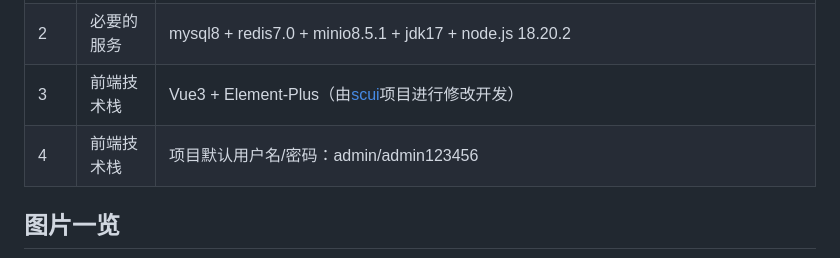
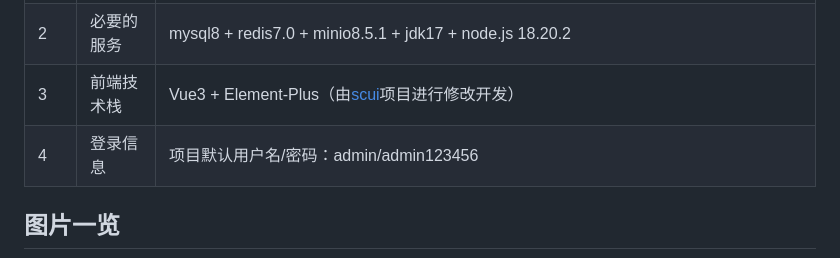
Before and after one commit to lyl-xf/sana, a Markdown page: README.md, the part around the change. Drawn GitHub-style.

```diff
--- a/README.md
+++ b/README.md
@@ -9,7 +9,7 @@
 | 1  | 后端技术栈          | [springboot3.3](https://github.com/spring-projects/spring-boot) + [Sa-Token1.44](https://github.com/dromara/Sa-Token) + [Mybatis-Plus3.5.5](https://github.com/baomidou/mybatis-plus) + [caffeine3.1.8](https://github.com/ben-manes/caffeine) + [hutool5.8.21](https://github.com/chinabugotech/hutool) + [captcha1.6.2](https://github.com/ele-admin/EasyCaptcha) + [knife4j4.3](https://github.com/xiaoymin/knife4j) + [mapstruct1.5.5](https://github.com/mapstruct/mapstruct) + [dynamic4.2](https://github.com/baomidou/dynamic-datasource) ... |
 | 2  | 必要的服务          | mysql8 + redis7.0 + minio8.5.1 + jdk17 + node.js 18.20.2                                                                                                                                                                                                                                                                                                                                                                                                                                                                                              |
 | 3  | 前端技术栈          | Vue3 + Element-Plus（由[scui](https://gitee.com/lolicode/scui)项目进行修改开发）                                                                                                                                                                                                                                                                                                                                                                                                                                                                                 |
-| 4  | 前端技术栈          | 项目默认用户名/密码：admin/admin123456                                                                                                                                                                                                                                                                                                                                                                                                                                                                                                                          |
+| 4  | 登录信息          | 项目默认用户名/密码：admin/admin123456                                                                                                                                                                                                                                                                                                                                                                                                                                                                                                                          |
 
 
 ## 图片一览
```
